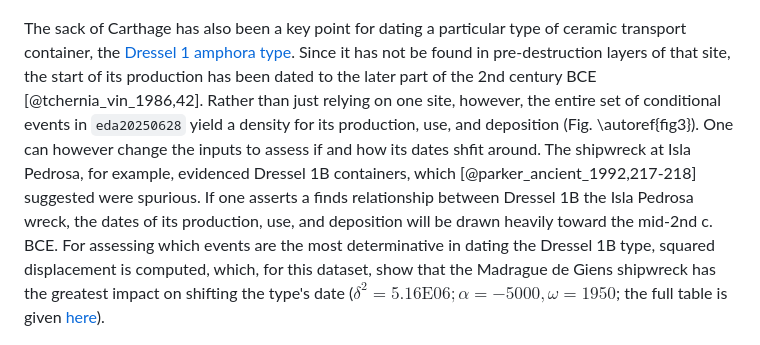
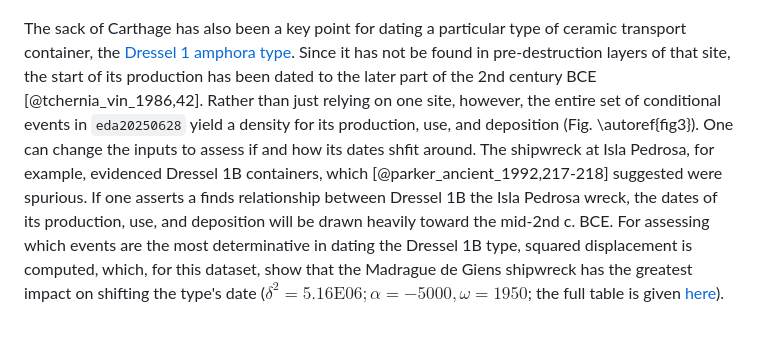
Before and after one commit to scollinselliott/eratosthenes, a Markdown page: paper/paper.md, the part around the change. GitHub-like rendering.

```diff
--- a/paper/paper.md
+++ b/paper/paper.md
@@ -68,7 +68,7 @@ For the purposes of illustration, an initial application was undertaken for a sm
 
 ![Marginal p.d.f.s of 2 depositional events and 5 shipwrecks from the Mediterraenan, given the joint conditional contained in [eda20250628](https://github.com/scollinselliott/eratosthenes-data/tree/main/data/20250628). The wreck Grand Congloué A is earlier than the traditional date: future datasets will work to revise sequencing and constraints.\label{fig2}](fig2.png)
 
-The sack of Carthage has also been a key point for dating a particular type of ceramic transport container, the [Dressel 1 amphora type](https://archaeologydataservice.ac.uk/archives/view/amphora_ahrb_2005/details.cfm?id=324). Since it has not be found in pre-destruction layers of that site, the start of its production has been dated to the later part of the 2nd century BCE [@tchernia_vin_1986,42]. Rather than just relying on one site, however, the entire set of conditional events in `eda20250628` yield a density for its production, use, and deposition (Fig. \autoref{fig3}). One can however change the inputs to assess if and how its dates shfit around. The shipwreck at Isla Pedrosa, for example, evidenced Dressel 1B containers, which [@parker_ancient_1992,217-218] suggested were spurious. If one asserts a finds relationship between Dressel 1B the Isla Pedrosa wreck, the dates of its production, use, and deposition will be drawn heavily toward the mid-2nd c. BCE. For assessing which events are the most determinative in dating the Dressel 1B type, squared displacement is computed, which, for this dataset, show that the Madrague de Giens shipwreck has the greatest impact on shifting the type's date ($\delta^2 = 5.16\text{E}06; \alpha = -5000, \omega = 1950$; the full table is given [here](https://github.com/scollinselliott/eratosthenes-data/tree/main/data/20250628)).
+The sack of Carthage has also been a key point for dating a particular type of ceramic transport container, the [Dressel 1 amphora type](https://archaeologydataservice.ac.uk/archives/view/amphora_ahrb_2005/details.cfm?id=324). Since it has not be found in pre-destruction layers of that site, the start of its production has been dated to the later part of the 2nd century BCE [@tchernia_vin_1986,42]. Rather than just relying on one site, however, the entire set of conditional events in `eda20250628` yield a density for its production, use, and deposition (Fig. \autoref{fig3}). One can change the inputs to assess if and how its dates shfit around. The shipwreck at Isla Pedrosa, for example, evidenced Dressel 1B containers, which [@parker_ancient_1992,217-218] suggested were spurious. If one asserts a finds relationship between Dressel 1B the Isla Pedrosa wreck, the dates of its production, use, and deposition will be drawn heavily toward the mid-2nd c. BCE. For assessing which events are the most determinative in dating the Dressel 1B type, squared displacement is computed, which, for this dataset, show that the Madrague de Giens shipwreck has the greatest impact on shifting the type's date ($\delta^2 = 5.16\text{E}06; \alpha = -5000, \omega = 1950$; the full table is given [here](https://github.com/scollinselliott/eratosthenes-data/tree/main/data/20250628)).
 
 ![P.d.f.s of the production, use, and deposition of the Dressel 1B type amphora, using the "naive" production rule and given the joint conditional contained in [eda20250628](https://github.com/scollinselliott/eratosthenes-data/tree/main/data/20250628).\label{fig3}](fig3.png)
 
```
